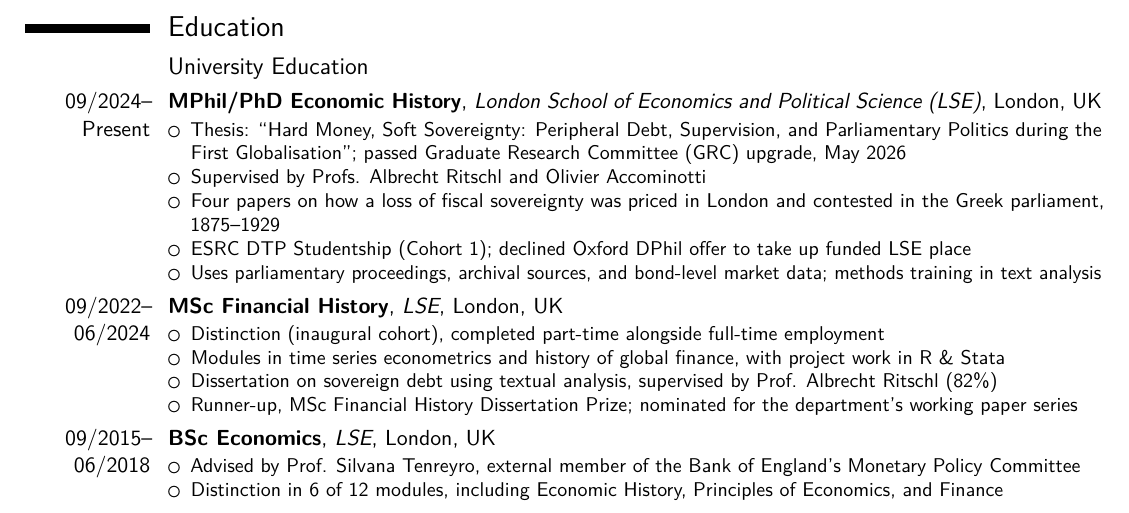
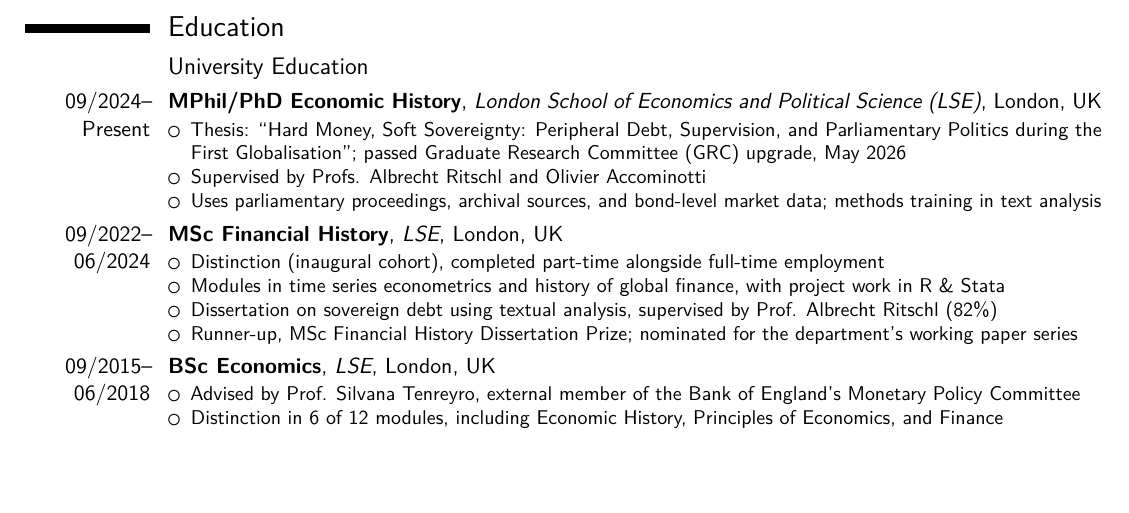
Before and after one commit to agrivokostopoulos/agrivokostopoulos.github.io, a LaTeX CV (Aristeidis_Grivokostopoulos_CV.tex): part of page 1 of 4, cut so that both start at the same text, the shorter picture padded with empty space. Compiled offline with pdfLaTeX.

Commit message:
Drop the four-papers and ESRC/Oxford bullets from the PhD entry.
Co-authored-by: Cursor <cursoragent@cursor.com>

```diff
--- a/Aristeidis_Grivokostopoulos_CV.tex
+++ b/Aristeidis_Grivokostopoulos_CV.tex
@@ -57,8 +57,6 @@
   \begin{itemize}
     \item Thesis: ``Hard Money, Soft Sovereignty: Peripheral Debt, Supervision, and Parliamentary Politics during the First Globalisation''; passed Graduate Research Committee (GRC) upgrade, May 2026
     \item Supervised by Profs. Albrecht Ritschl and Olivier Accominotti
-    \item Four papers on how a loss of fiscal sovereignty was priced in London and contested in the Greek parliament, 1875--1929
-    \item ESRC DTP Studentship (Cohort 1); declined Oxford DPhil offer to take up funded LSE place
     \item Uses parliamentary proceedings, archival sources, and bond-level market data; methods training in text analysis
   \end{itemize}%
 }
```
Also changed, not shown: Aristeidis_Grivokostopoulos_CV.pdf, assets/pdf/Aristeidis_Grivokostopoulos_CV.pdf.
